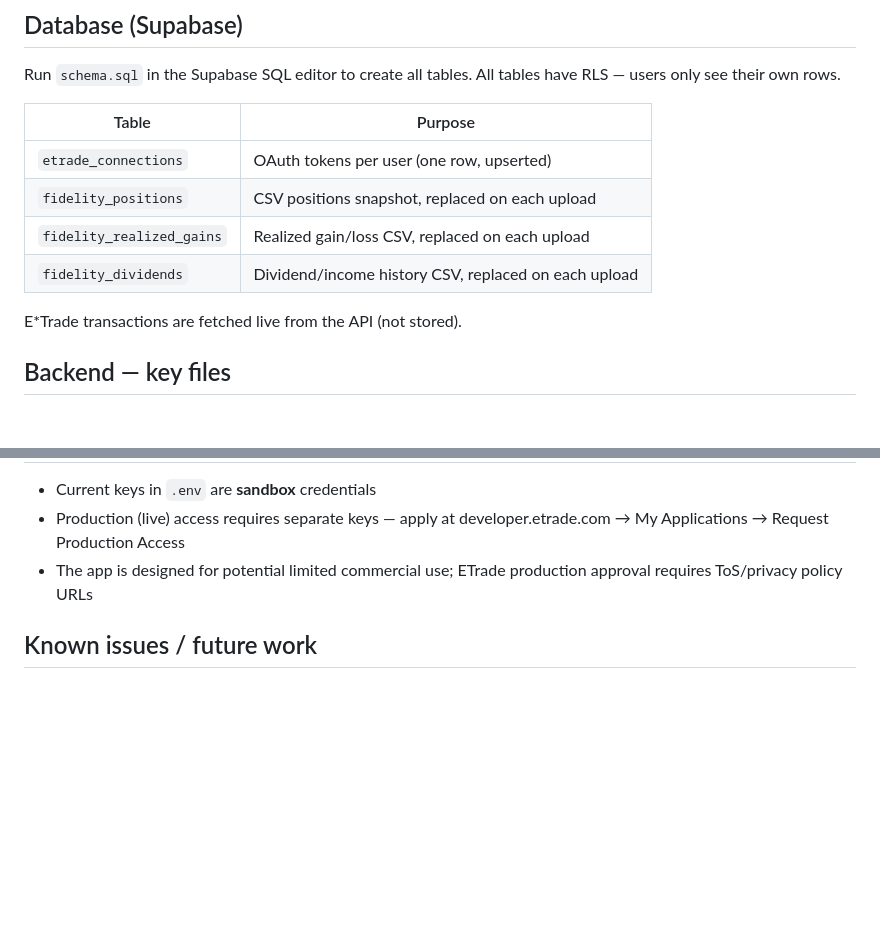
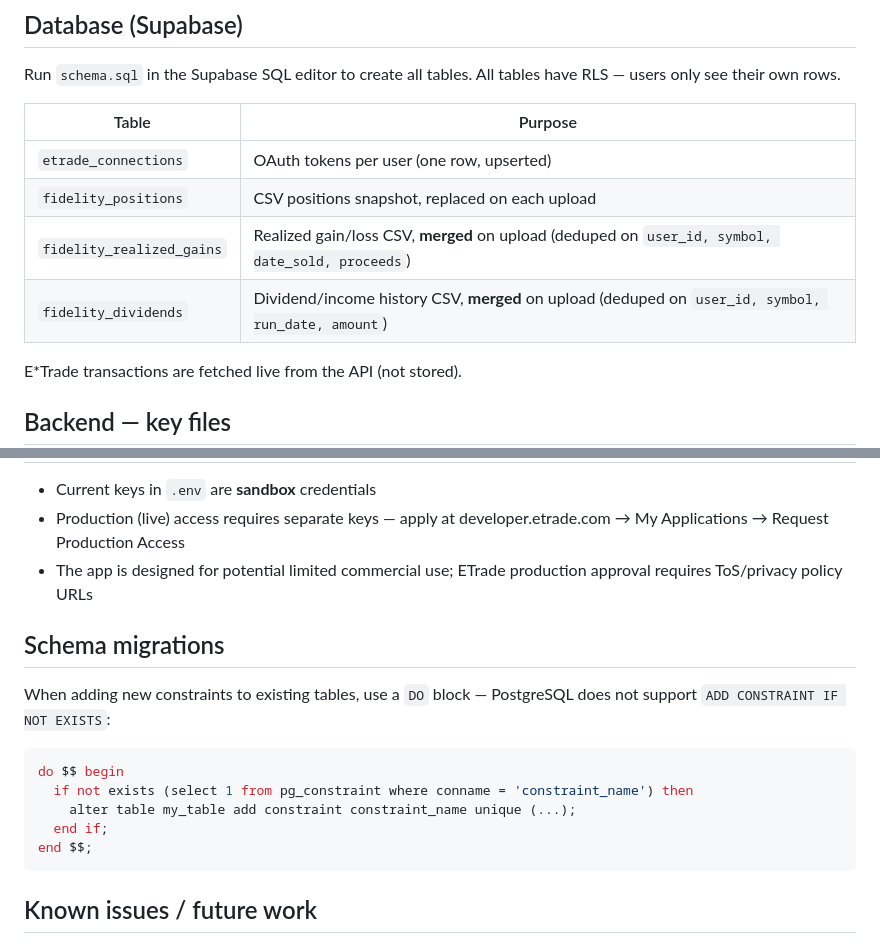
Before and after one commit to mjrichar09/StocksDetails, a Markdown page: CLAUDE.md, 2 parts joined by grey strips. Rendered like a GitHub page; blank space fills up the shorter version.

Commit message:
Update CLAUDE.md: note merge behavior for CSV uploads and migration syntax
Co-Authored-By: Claude Sonnet 4.6 <noreply@anthropic.com>
Claude-Session: https://claude.ai/code/session_01UePNssnjdMKbMcQvCwbLt3

````diff
--- a/CLAUDE.md
+++ b/CLAUDE.md
@@ -37,8 +37,8 @@ Run `schema.sql` in the Supabase SQL editor to create all tables. All tables hav
 |---|---|
 | `etrade_connections` | OAuth tokens per user (one row, upserted) |
 | `fidelity_positions` | CSV positions snapshot, replaced on each upload |
-| `fidelity_realized_gains` | Realized gain/loss CSV, replaced on each upload |
-| `fidelity_dividends` | Dividend/income history CSV, replaced on each upload |
+| `fidelity_realized_gains` | Realized gain/loss CSV, **merged** on upload (deduped on `user_id, symbol, date_sold, proceeds`) |
+| `fidelity_dividends` | Dividend/income history CSV, **merged** on upload (deduped on `user_id, symbol, run_date, amount`) |
 
 E*Trade transactions are fetched live from the API (not stored).
 
@@ -132,6 +132,18 @@ All analytics cards animate in with a staggered `slideUp` CSS animation.
 - Production (live) access requires separate keys — apply at developer.etrade.com → My Applications → Request Production Access
 - The app is designed for potential limited commercial use; ETrade production approval requires ToS/privacy policy URLs
 
+## Schema migrations
+
+When adding new constraints to existing tables, use a `DO` block — PostgreSQL does not support `ADD CONSTRAINT IF NOT EXISTS`:
+
+```sql
+do $$ begin
+  if not exists (select 1 from pg_constraint where conname = 'constraint_name') then
+    alter table my_table add constraint constraint_name unique (...);
+  end if;
+end $$;
+```
+
 ## Known issues / future work
 
 - `analysis/` directory (`portfolio_history.py`, `portfolio_history.png`) is not committed — gitignore patterns may have line-ending issues
````
